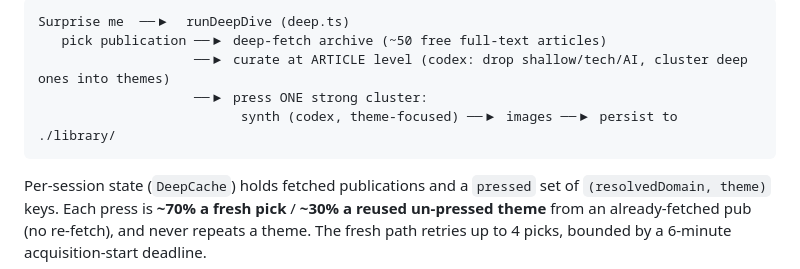
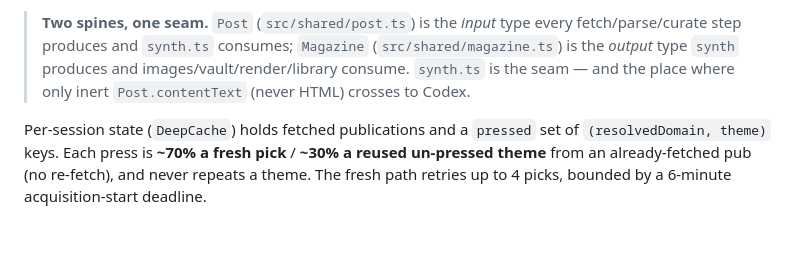
Before and after one commit to daksh-malhan/substack-daily, a Markdown page: README.md, the part around one of its changes. GitHub-like rendering; blank space fills up the shorter version.

````diff
--- a/README.md
+++ b/README.md
@@ -49,10 +76,6 @@ The "Press" shell: blueprint-navy desk, proof-paper bed with registration crossh
 ```
-Surprise me  ──▶  runDeepDive (deep.ts)
-   pick publication ──▶ deep-fetch archive (~50 free full-text articles)
-                    ──▶ curate at ARTICLE level (codex: drop shallow/tech/AI, cluster deep ones into themes)
-                    ──▶ press ONE strong cluster:
-                          synth (codex, theme-focused) ──▶ images ──▶ persist to ./library/
-```
+
+> **Two spines, one seam.** `Post` (`src/shared/post.ts`) is the *input* type every fetch/parse/curate step produces and `synth.ts` consumes; `Magazine` (`src/shared/magazine.ts`) is the *output* type `synth` produces and images/vault/render/library consume. `synth.ts` is the seam — and the place where only inert `Post.contentText` (never HTML) crosses to Codex.
 
 Per-session state (`DeepCache`) holds fetched publications and a `pressed` set of `(resolvedDomain, theme)` keys. Each press is **~70% a fresh pick** / **~30% a reused un-pressed theme** from an already-fetched pub (no re-fetch), and never repeats a theme. The fresh path retries up to 4 picks, bounded by a 6-minute acquisition-start deadline.
 
````
Also changed, not shown: other parts of README.md (+27 -0 lines).
